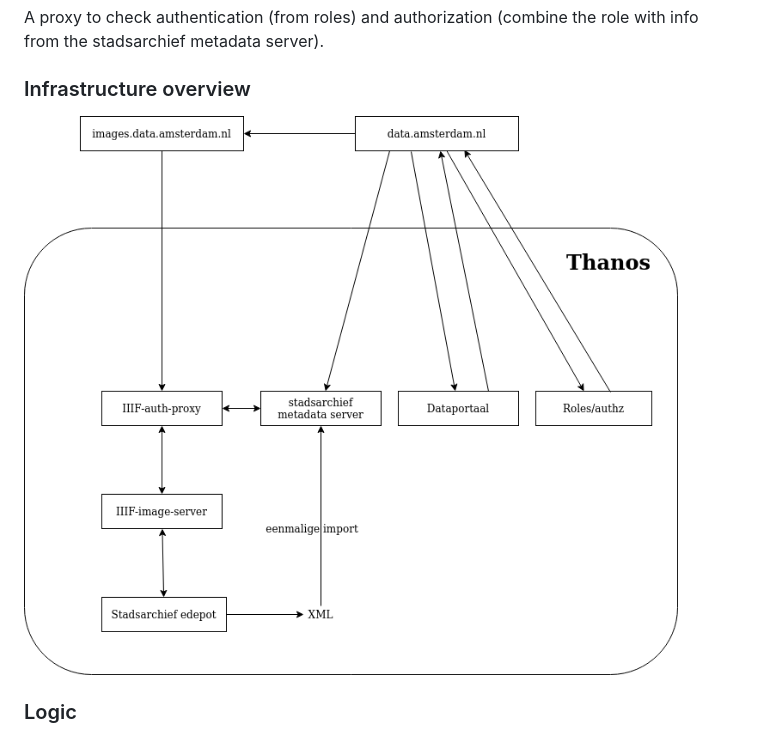
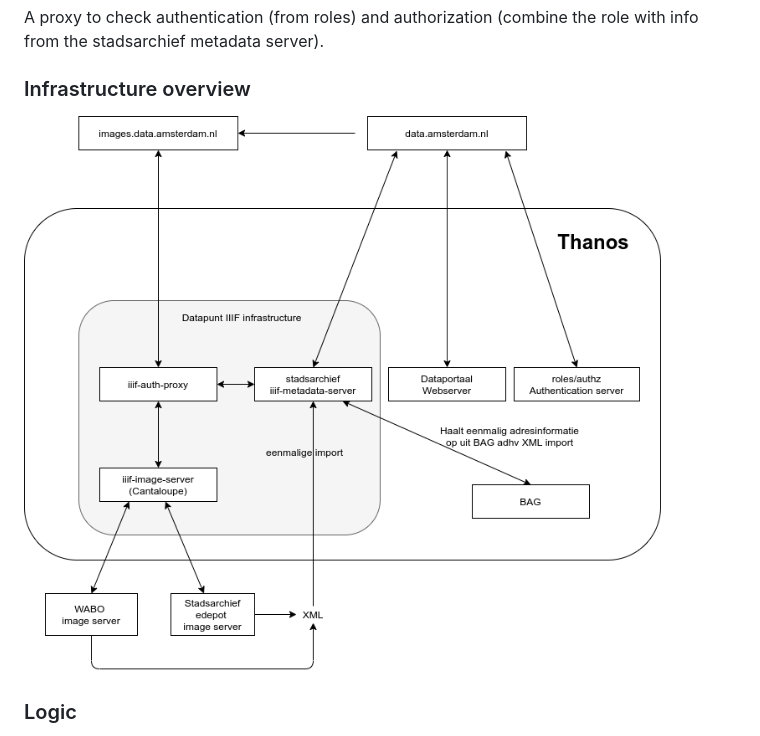
Before and after one commit to Amsterdam/iiif-auth-proxy, a Markdown page: README.md, the part around the change. GitHub-like rendering; pictures changed too: iiif_infrastructure.png (deleted), iiif_infrastructure_v4.png (added).

Commit message:
Added new diagram of infrastructure

```diff
--- a/README.md
+++ b/README.md
@@ -4,7 +4,7 @@ stadsarchief metadata server).
 
 ### Infrastructure overview
 
-![The infrastructure](iiif_infrastructure.png)
+![The infrastructure](iiif_infrastructure_v4.png)
 
 ### Logic
 
```
